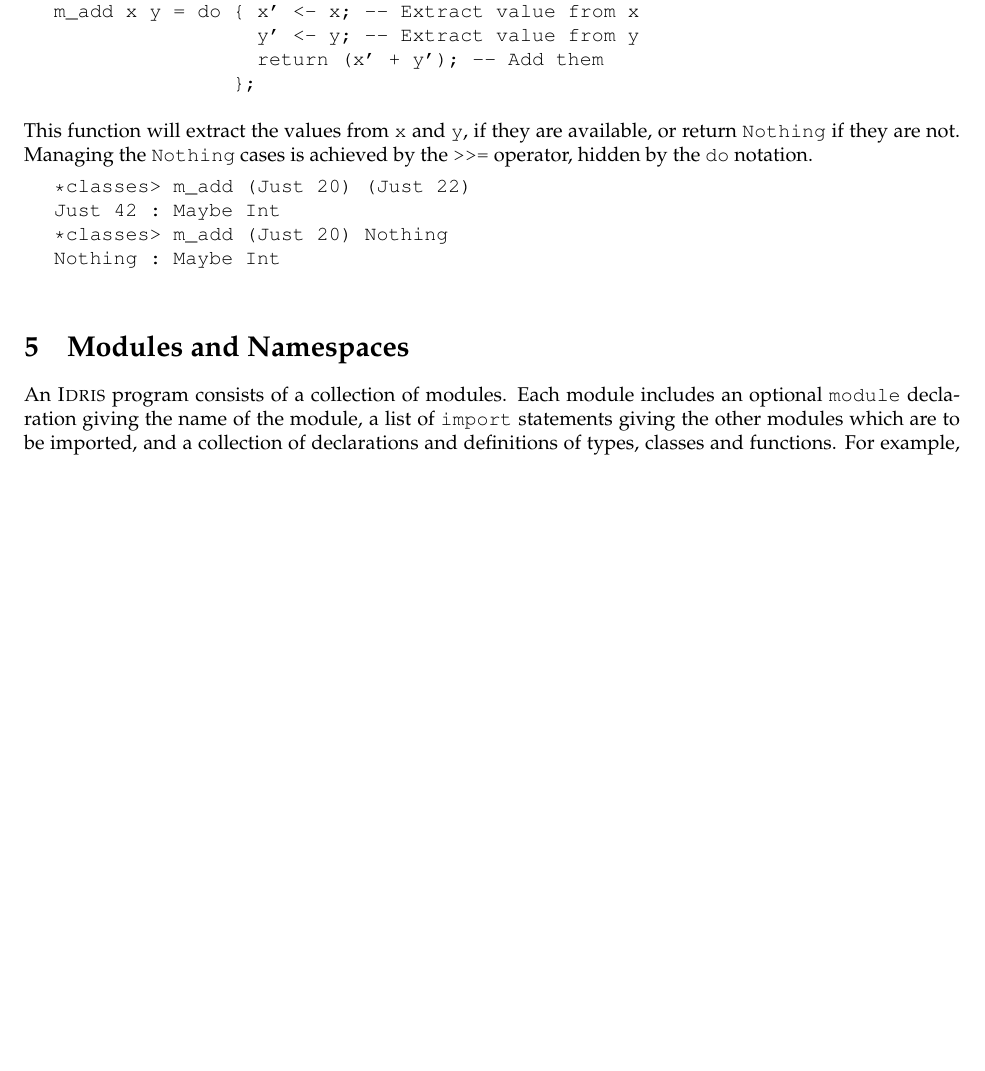
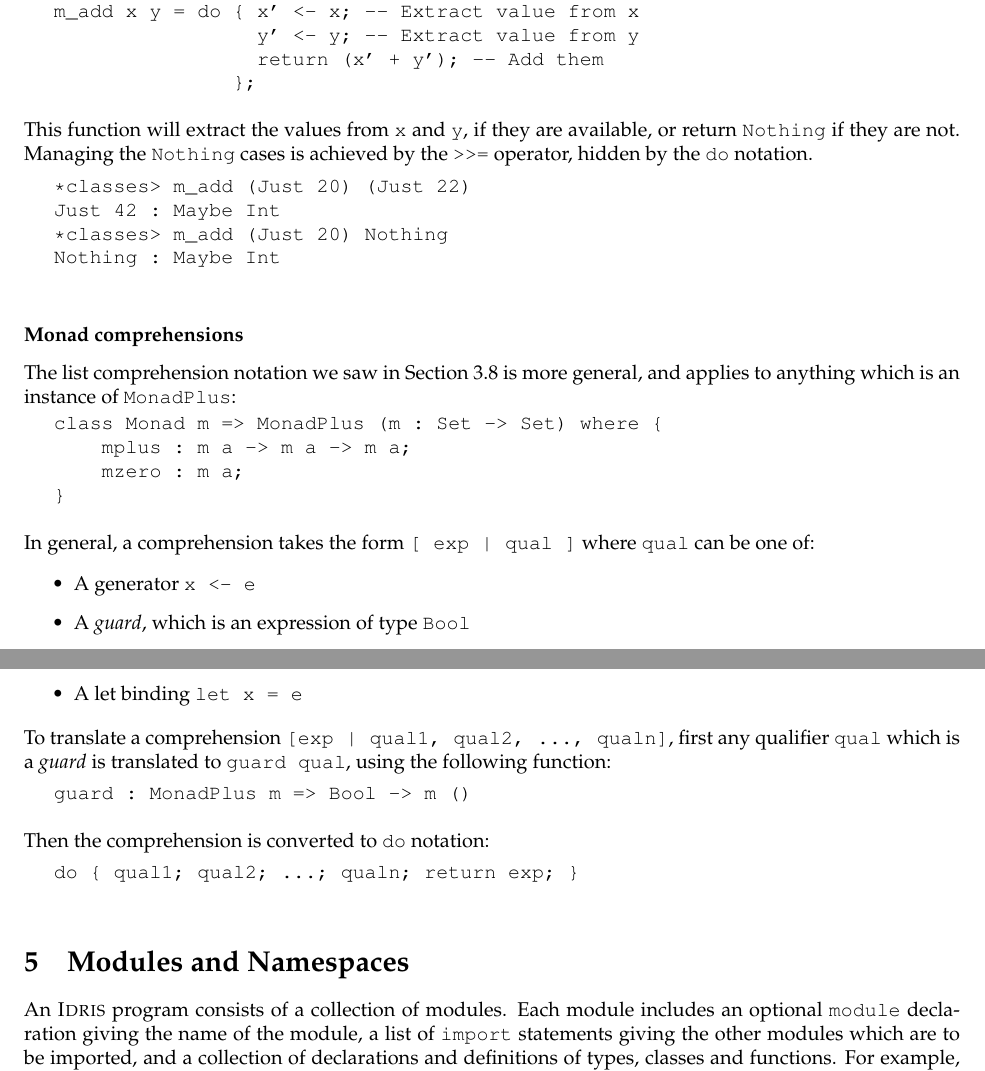
Before and after one commit to idris-lang/Idris-dev, a LaTeX document (tutorial/idris-tutorial.tex, which reads tutorial/classes.tex): part of page 17 of 33 before the commit and two parts of pages 17 and 18 of 34 after it, the two joined at a grey line, cut so that both start at the same text, the shorter picture padded with empty space. Compiled offline with pdfLaTeX; a LaTeX package or settings file that is missing is left out.

Commit message:
Document comprehensions

```diff
--- a/tutorial/classes.tex
+++ b/tutorial/classes.tex
@@ -263,3 +265,51 @@ Nothing : Maybe Int
 
 \end{SaveVerbatim}
 \useverb{maybeaddt}
+
+\subsubsection*{Monad comprehensions}
+
+The list comprehension notation we saw in Section \ref{sec:listcomp} is more
+general, and applies to anything which is an instance of \texttt{MonadPlus}:
+
+\begin{SaveVerbatim}{monadplus}
+
+class Monad m => MonadPlus (m : Set -> Set) where {
+    mplus : m a -> m a -> m a;
+    mzero : m a;
+}
+
+\end{SaveVerbatim}
+\useverb{monadplus}
+
+\noindent
+In general, a comprehension takes the form \texttt{[ exp | qual ]} where
+\texttt{qual} can be one of:
+
+\begin{itemize}
+\item A generator \texttt{x <- e}
+\item A \emph{guard}, which is an expression of type \texttt{Bool}
+\item A let binding \texttt{let x = e}
+\end{itemize}
+
+\noindent
+To translate a comprehension \texttt{[exp | qual1, qual2, ..., qualn]}, first
+any qualifier
+\texttt{qual} which is a \emph{guard} is translated to \texttt{guard qual}, using
+the following function:
+
+\begin{SaveVerbatim}{guardq}
+
+guard : MonadPlus m => Bool -> m ()
+
+\end{SaveVerbatim}
+\useverb{guardq}
+
+\noindent
+Then the comprehension is converted to \texttt{do} notation:
+
+\begin{SaveVerbatim}{comptrans}
+
+do { qual1; qual2; ...; qualn; return exp; }
+
+\end{SaveVerbatim}
+\useverb{comptrans}
```
Also changed, not shown: tutorial/typesfuns.tex (+36 -0 lines), tutorial/idris-tutorial.pdf, tutorial/classes.tex (2 more changed lines).
